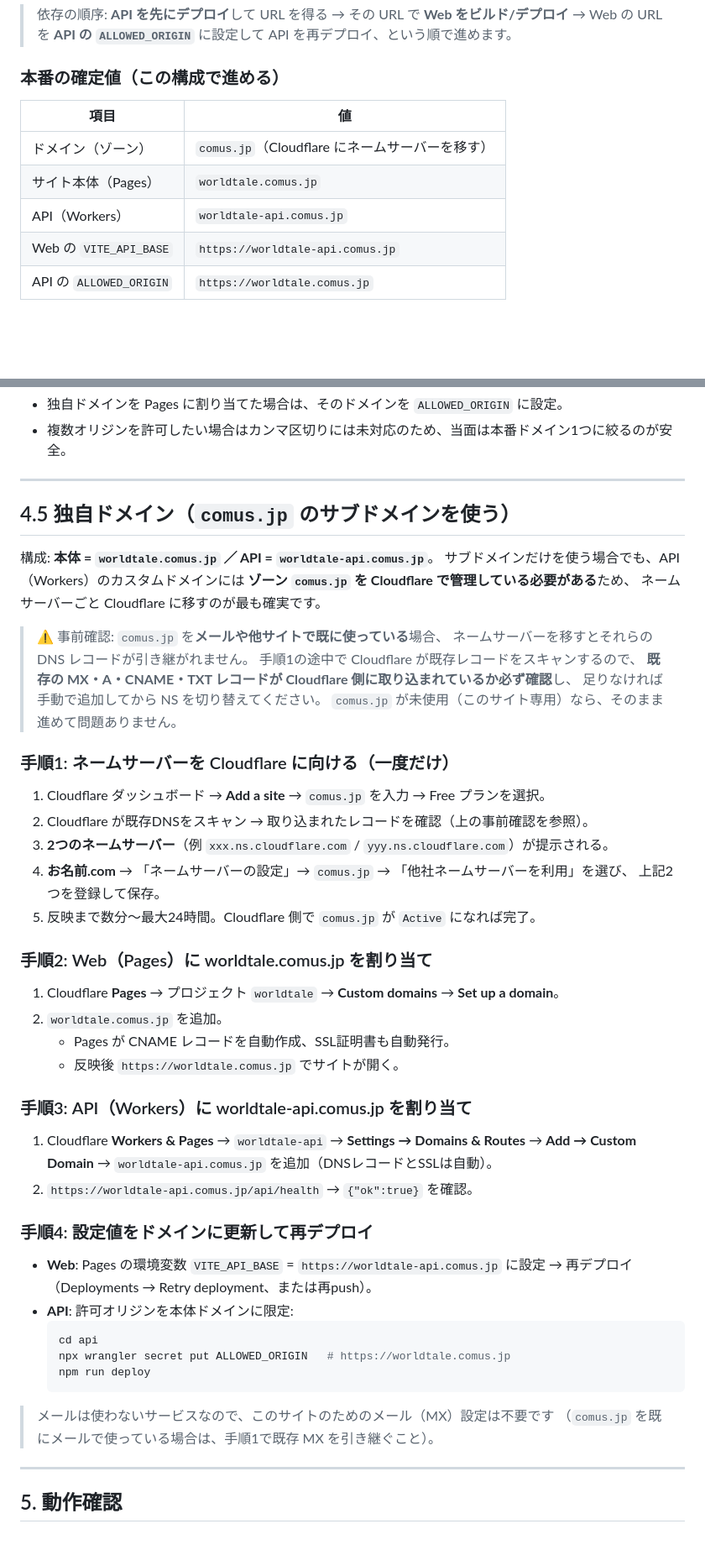
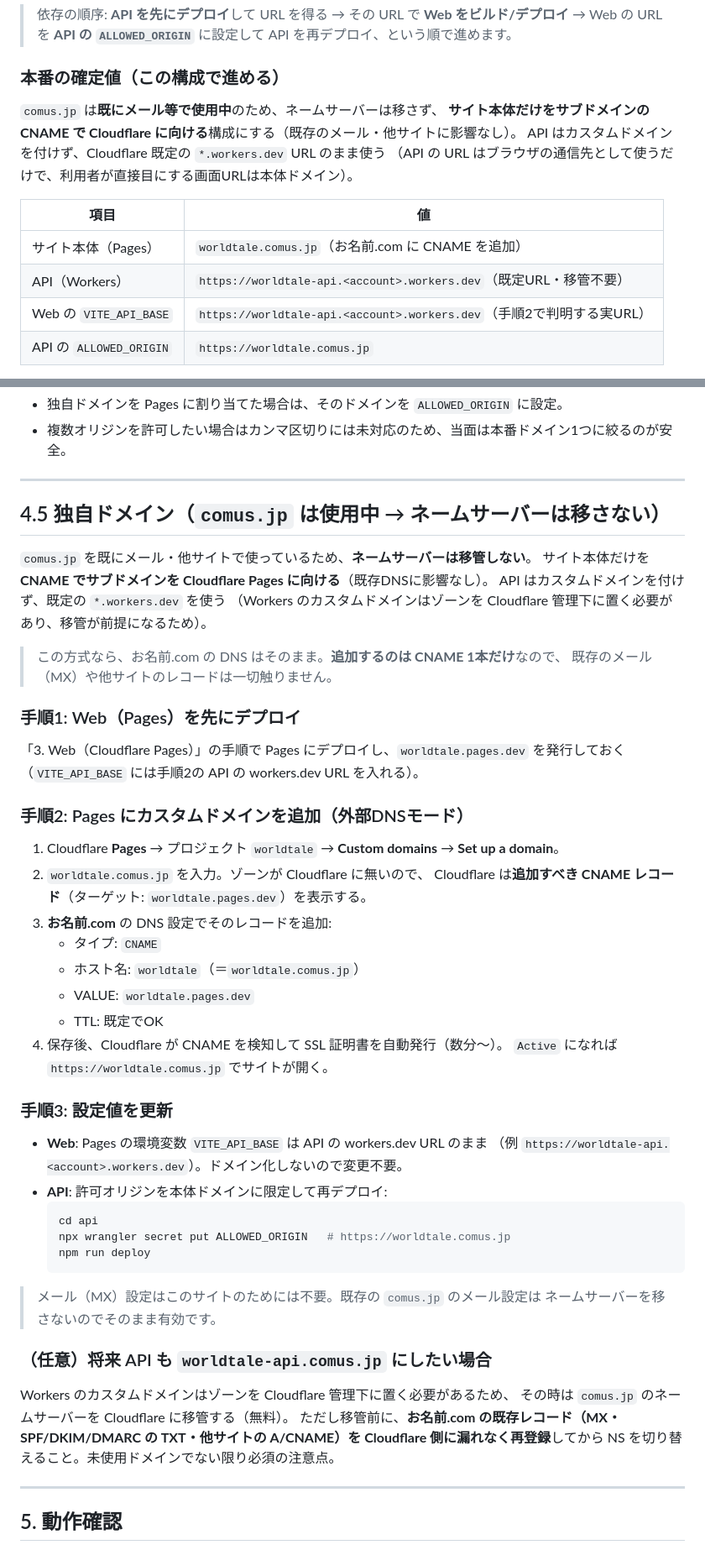
Before and after one commit to Djuanabe/worldtale, a Markdown page: docs/deploy.md, 2 parts joined by grey strips. Shown at 84% size. GitHub-like rendering; blank space fills up the shorter version.

Commit message:
デプロイ手順: 使用中ドメインのため NS 移管しない構成に変更
comus.jp はメール等で使用中のため、ネームサーバーは移さず、
サイト本体だけを CNAME(worldtale -> worldtale.pages.dev)で Cloudflare Pages に向ける。
API は既定の workers.dev URL のまま使用。既存DNS(MX等)に影響しない。
将来 API もサブドメイン化する場合の移管注意も併記。

Co-Authored-By: Claude Fable 5 <noreply@anthropic.com>
Claude-Session: https://claude.ai/code/session_0117hXhRxeY4HQzUNoDo6W1s

````diff
--- a/docs/deploy.md
+++ b/docs/deploy.md
@@ -10,12 +10,16 @@ Supabase（DB・ストレージ）＋ Cloudflare Workers（API）＋ Cloudflare
 
 ### 本番の確定値（この構成で進める）
 
+`comus.jp` は**既にメール等で使用中**のため、ネームサーバーは移さず、
+**サイト本体だけをサブドメインの CNAME で Cloudflare に向ける**構成にする（既存のメール・他サイトに影響なし）。
+API はカスタムドメインを付けず、Cloudflare 既定の `*.workers.dev` URL のまま使う
+（API の URL はブラウザの通信先として使うだけで、利用者が直接目にする画面URLは本体ドメイン）。
+
 | 項目 | 値 |
 |---|---|
-| ドメイン（ゾーン） | `comus.jp`（Cloudflare にネームサーバーを移す） |
-| サイト本体（Pages） | `worldtale.comus.jp` |
-| API（Workers） | `worldtale-api.comus.jp` |
-| Web の `VITE_API_BASE` | `https://worldtale-api.comus.jp` |
+| サイト本体（Pages） | `worldtale.comus.jp`（お名前.com に CNAME を追加） |
+| API（Workers） | `https://worldtale-api.<account>.workers.dev`（既定URL・移管不要） |
+| Web の `VITE_API_BASE` | `https://worldtale-api.<account>.workers.dev`（手順2で判明する実URL） |
 | API の `ALLOWED_ORIGIN` | `https://worldtale.comus.jp` |
 
 以下の手順中 `example.com` 等の表記が出たら、上表の値に読み替えてください。
@@ -106,55 +110,54 @@ npm run deploy
 
 ---
 
-## 4.5 独自ドメイン（`comus.jp` のサブドメインを使う）
+## 4.5 独自ドメイン（`comus.jp` は使用中 → ネームサーバーは移さない）
 
-構成: **本体 = `worldtale.comus.jp` ／ API = `worldtale-api.comus.jp`**。
-サブドメインだけを使う場合でも、API（Workers）のカスタムドメインには
-**ゾーン `comus.jp` を Cloudflare で管理している必要がある**ため、
-ネームサーバーごと Cloudflare に移すのが最も確実です。
+`comus.jp` を既にメール・他サイトで使っているため、**ネームサーバーは移管しない**。
+サイト本体だけを **CNAME でサブドメインを Cloudflare Pages に向ける**（既存DNSに影響なし）。
+API はカスタムドメインを付けず、既定の `*.workers.dev` を使う
+（Workers のカスタムドメインはゾーンを Cloudflare 管理下に置く必要があり、移管が前提になるため）。
 
-> ⚠️ 事前確認: `comus.jp` を**メールや他サイトで既に使っている**場合、
-> ネームサーバーを移すとそれらの DNS レコードが引き継がれません。
-> 手順1の途中で Cloudflare が既存レコードをスキャンするので、
-> **既存の MX・A・CNAME・TXT レコードが Cloudflare 側に取り込まれているか必ず確認**し、
-> 足りなければ手動で追加してから NS を切り替えてください。
-> `comus.jp` が未使用（このサイト専用）なら、そのまま進めて問題ありません。
+> この方式なら、お名前.com の DNS はそのまま。**追加するのは CNAME 1本だけ**なので、
+> 既存のメール（MX）や他サイトのレコードは一切触りません。
 
-### 手順1: ネームサーバーを Cloudflare に向ける（一度だけ）
+### 手順1: Web（Pages）を先にデプロイ
 
-1. Cloudflare ダッシュボード → **Add a site** → `comus.jp` を入力 → Free プランを選択。
-2. Cloudflare が既存DNSをスキャン → 取り込まれたレコードを確認（上の事前確認を参照）。
-3. **2つのネームサーバー**（例 `xxx.ns.cloudflare.com` / `yyy.ns.cloudflare.com`）が提示される。
-4. **お名前.com** → 「ネームサーバーの設定」→ `comus.jp` → 「他社ネームサーバーを利用」を選び、
-   上記2つを登録して保存。
-5. 反映まで数分〜最大24時間。Cloudflare 側で `comus.jp` が `Active` になれば完了。
+「3. Web（Cloudflare Pages）」の手順で Pages にデプロイし、`worldtale.pages.dev` を発行しておく
+（`VITE_API_BASE` には手順2の API の workers.dev URL を入れる）。
 
-### 手順2: Web（Pages）に worldtale.comus.jp を割り当て
+### 手順2: Pages にカスタムドメインを追加（外部DNSモード）
 
 1. Cloudflare **Pages** → プロジェクト `worldtale` → **Custom domains** → **Set up a domain**。
-2. `worldtale.comus.jp` を追加。
-   - Pages が CNAME レコードを自動作成、SSL証明書も自動発行。
-   - 反映後 `https://worldtale.comus.jp` でサイトが開く。
+2. `worldtale.comus.jp` を入力。ゾーンが Cloudflare に無いので、
+   Cloudflare は**追加すべき CNAME レコード**（ターゲット: `worldtale.pages.dev`）を表示する。
+3. **お名前.com** の DNS 設定でそのレコードを追加:
+   - タイプ: `CNAME`
+   - ホスト名: `worldtale`（＝`worldtale.comus.jp`）
+   - VALUE: `worldtale.pages.dev`
+   - TTL: 既定でOK
+4. 保存後、Cloudflare が CNAME を検知して SSL 証明書を自動発行（数分〜）。
+   `Active` になれば `https://worldtale.comus.jp` でサイトが開く。
 
-### 手順3: API（Workers）に worldtale-api.comus.jp を割り当て
+### 手順3: 設定値を更新
 
-1. Cloudflare **Workers & Pages** → `worldtale-api` → **Settings → Domains & Routes** →
-   **Add → Custom Domain** → `worldtale-api.comus.jp` を追加（DNSレコードとSSLは自動）。
-2. `https://worldtale-api.comus.jp/api/health` → `{"ok":true}` を確認。
-
-### 手順4: 設定値をドメインに更新して再デプロイ
-
-- **Web**: Pages の環境変数 `VITE_API_BASE` = `https://worldtale-api.comus.jp` に設定 → 再デプロイ
-  （Deployments → Retry deployment、または再push）。
-- **API**: 許可オリジンを本体ドメインに限定:
+- **Web**: Pages の環境変数 `VITE_API_BASE` は API の workers.dev URL のまま
+  （例 `https://worldtale-api.<account>.workers.dev`）。ドメイン化しないので変更不要。
+- **API**: 許可オリジンを本体ドメインに限定して再デプロイ:
   ```bash
   cd api
   npx wrangler secret put ALLOWED_ORIGIN   # https://worldtale.comus.jp
   npm run deploy
   ```
 
-> メールは使わないサービスなので、このサイトのためのメール（MX）設定は不要です
-> （`comus.jp` を既にメールで使っている場合は、手順1で既存 MX を引き継ぐこと）。
+> メール（MX）設定はこのサイトのためには不要。既存の `comus.jp` のメール設定は
+> ネームサーバーを移さないのでそのまま有効です。
+
+### （任意）将来 API も `worldtale-api.comus.jp` にしたい場合
+
+Workers のカスタムドメインはゾーンを Cloudflare 管理下に置く必要があるため、
+その時は `comus.jp` のネームサーバーを Cloudflare に移管する（無料）。
+ただし移管前に、**お名前.com の既存レコード（MX・SPF/DKIM/DMARC の TXT・他サイトの A/CNAME）を
+Cloudflare 側に漏れなく再登録**してから NS を切り替えること。未使用ドメインでない限り必須の注意点。
 
 ---
 
````
